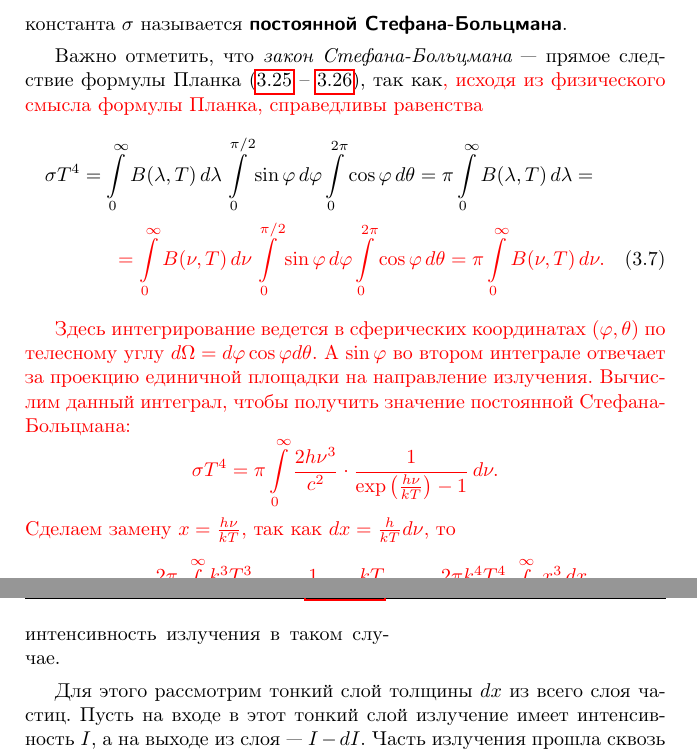
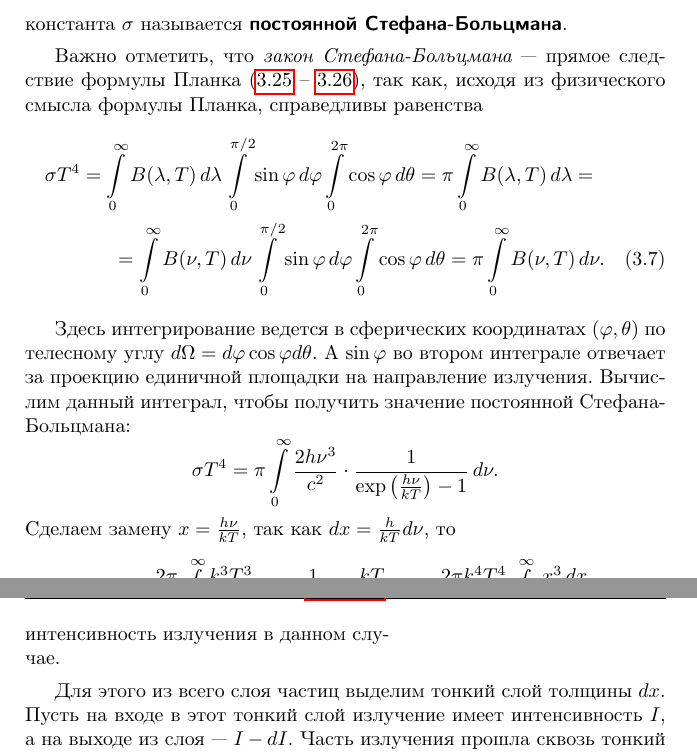
Before and after one commit to alex-w/astro.notebook, a LaTeX document (astro-notebook.tex, which reads sections/astrophysics/optical-thickness.tex, sections/astrophysics/steph-bol-law.tex): two parts of pages 54 and 68 of 141, joined at a grey line, cut so that both start at the same text. Compiled offline with pdfLaTeX; a LaTeX package or settings file that is missing is left out; TikZ figures are drawn from their code, not taken from saved files.

```diff
--- a/sections/astrophysics/optical-thickness.tex
+++ b/sections/astrophysics/optical-thickness.tex
@@ -26,9 +27,9 @@
 	\caption{}
 	\label{}
 \end{wrapfigure}
-Рассмотрим процесс прохождение электромагнитного излучения с интенсивностью $I_0$ через слой толщины $L$ непрозрачных частиц со средней концентрацией $n$ и сечением поглощения $\sigma$. Ясно, что интенсивность выходящего из слоя пыли излучения будет меньше начальной. Выясним, по какому закону падает интенсивность излучения в таком случае.
+Рассмотрим процесс прохождение электромагнитного излучения с интенсивностью $I_0$ через слой толщины $L$ непрозрачных частиц со средней концентрацией $n$ и сечением поглощения $\sigma$. Ясно, что интенсивность выходящего из слоя пыли излучения будет меньше начальной. Выясним, по какому закону падает интенсивность излучения в данном случае.
 
-Для этого рассмотрим тонкий слой толщины $dx$ из всего слоя частиц. Пусть на входе в этот тонкий слой излучение имеет интенсивность $I$, а на выходе из слоя~--- $I - dI$. Часть излучения прошла сквозь тонкий слой, а часть поглотилась пылинками, общая площадь которых равна произведению их количества в этом слое на среднюю площадь поглощения. Здесь можно считать, что перекрытия частиц друг другом не происходит, так как рассматриваемый слой достаточно тонкий. Количество частиц  $dN$ в тонком слое зависит только от их концентрации и площади всего слоя, таким образом:
+Для этого из всего слоя частиц выделим тонкий слой толщины $dx$. Пусть на входе в этот тонкий слой излучение имеет интенсивность $I$, а на выходе из слоя~--- $I - dI$. Часть излучения прошла сквозь тонкий слой, а часть поглотилась пылинками, общая площадь которых равна произведению их количества в этом слое на среднюю площадь поглощения. Здесь можно считать, что перекрытия частиц друг другом не происходит, так как рассматриваемый слой достаточно тонкий. Количество частиц  $dN$ в тонком слое зависит только от их концентрации и площади всего слоя, таким образом:
 \begin{equation*}
 	N = n S \, dx.
 \end{equation*}
--- a/sections/astrophysics/steph-bol-law.tex
+++ b/sections/astrophysics/steph-bol-law.tex
@@ -11,13 +11,13 @@
 \end{equation}
 константа $\sigma$ называется \term{постоянной Стефана-Больцмана}.
 
-Важно отметить, что \imp{закон Стефана-Больцмана}~--- прямое следствие формулы Планка (\ref{eq:plancks-law-nu} -- \ref{eq:plancks-law-lambda}), так как\change{, исходя из физического смысла формулы Планка, справедливы равенства}
+Важно отметить, что \imp{закон Стефана-Больцмана}~--- прямое следствие формулы Планка (\ref{eq:plancks-law-nu} -- \ref{eq:plancks-law-lambda}), так как, исходя из физического смысла формулы Планка, справедливы равенства
 \begin{multline}
 	\sigma T^4 = \int\limits^\infty_0 B(\lambda, T)\,d\lambda \int\limits_0^{\pi/2} \sin \varphi\, d\varphi \int\limits_0^{2\pi} \cos \varphi\, d\theta = \pi \int\limits^\infty_0 B(\lambda, T)\,d\lambda =\\
-	\change{= \int\limits^\infty_0 B(\nu, T)\,d\nu \int\limits_0^{\pi/2} \sin \varphi\, d\varphi \int\limits_0^{2\pi} \cos \varphi\, d\theta = \pi \int\limits^\infty_0 B(\nu, T)\,d\nu.}
+	= \int\limits^\infty_0 B(\nu, T)\,d\nu \int\limits_0^{\pi/2} \sin \varphi\, d\varphi \int\limits_0^{2\pi} \cos \varphi\, d\theta = \pi \int\limits^\infty_0 B(\nu, T)\,d\nu.
 \end{multline}
 
-\change{Здесь интегрирование ведется в сферических координатах $(\varphi, \theta)$ по телесному углу $d\Omega = d\varphi \cos \varphi d\theta$. А $\sin \varphi$ во втором интеграле отвечает за проекцию единичной площадки на направление излучения. Вычислим данный интеграл, чтобы получить значение постоянной Стефана-Больцмана:
+Здесь интегрирование ведется в сферических координатах $(\varphi, \theta)$ по телесному углу $d\Omega = d\varphi \cos \varphi d\theta$. А $\sin \varphi$ во втором интеграле отвечает за проекцию единичной площадки на направление излучения. Вычислим данный интеграл, чтобы получить значение постоянной Стефана-Больцмана:
 \begin{equation*}
 	\sigma T^4 = \pi \int\limits_0^{\infty} \frac{2h\nu^3}{c^2}\cdot \frac{1}{\exp\left(\frac{h\nu}{kT}\right)-1} \,d\nu.
 \end{equation*}
```
Also changed, not shown: sections/astrophysics/planck-law.tex (+5 -6 lines), sections/astrophysics/wien-law.tex (+2 -3 lines), sections/astrophysics/optical-thickness.tex (1 more changed lines), sections/astrophysics/steph-bol-law.tex (2 more changed lines).
